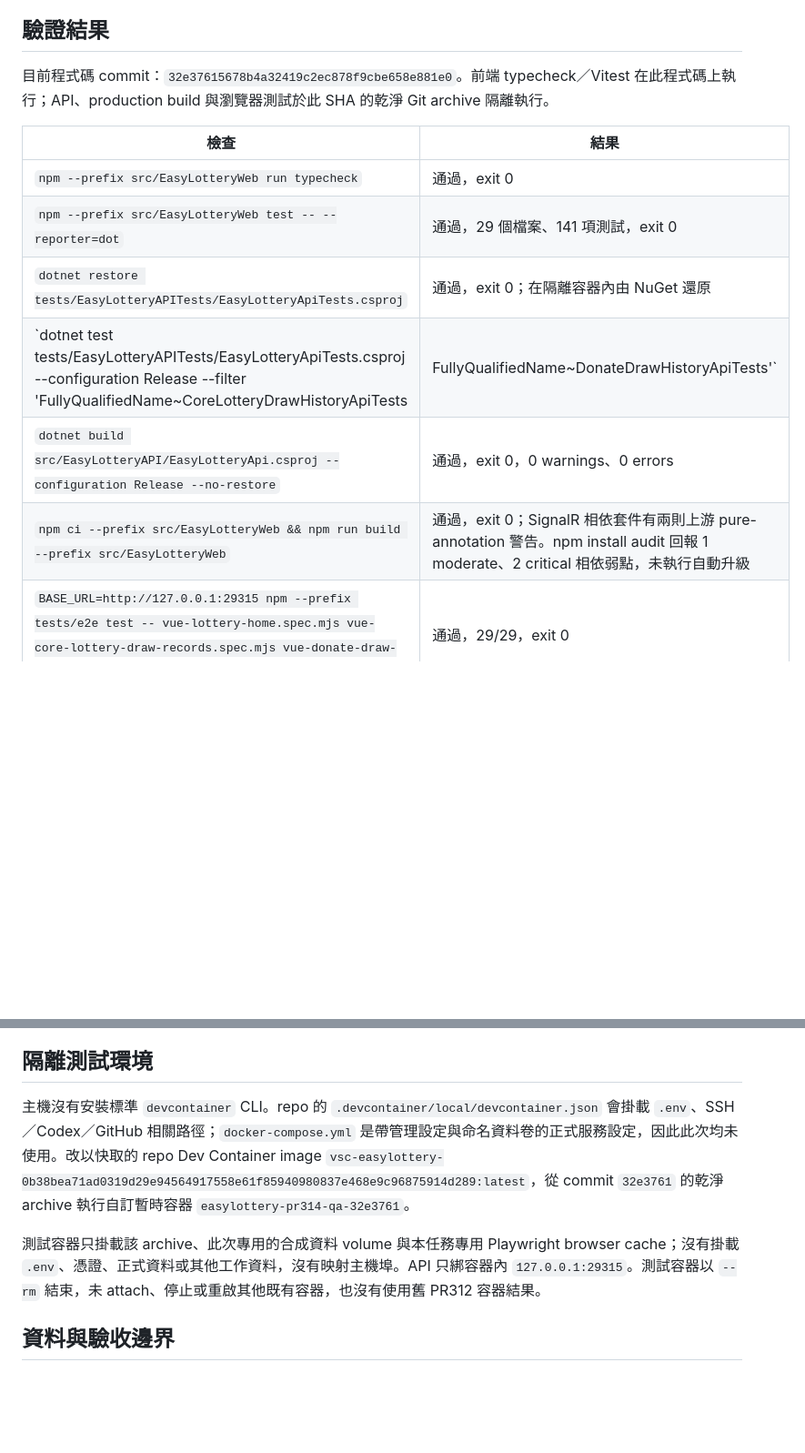
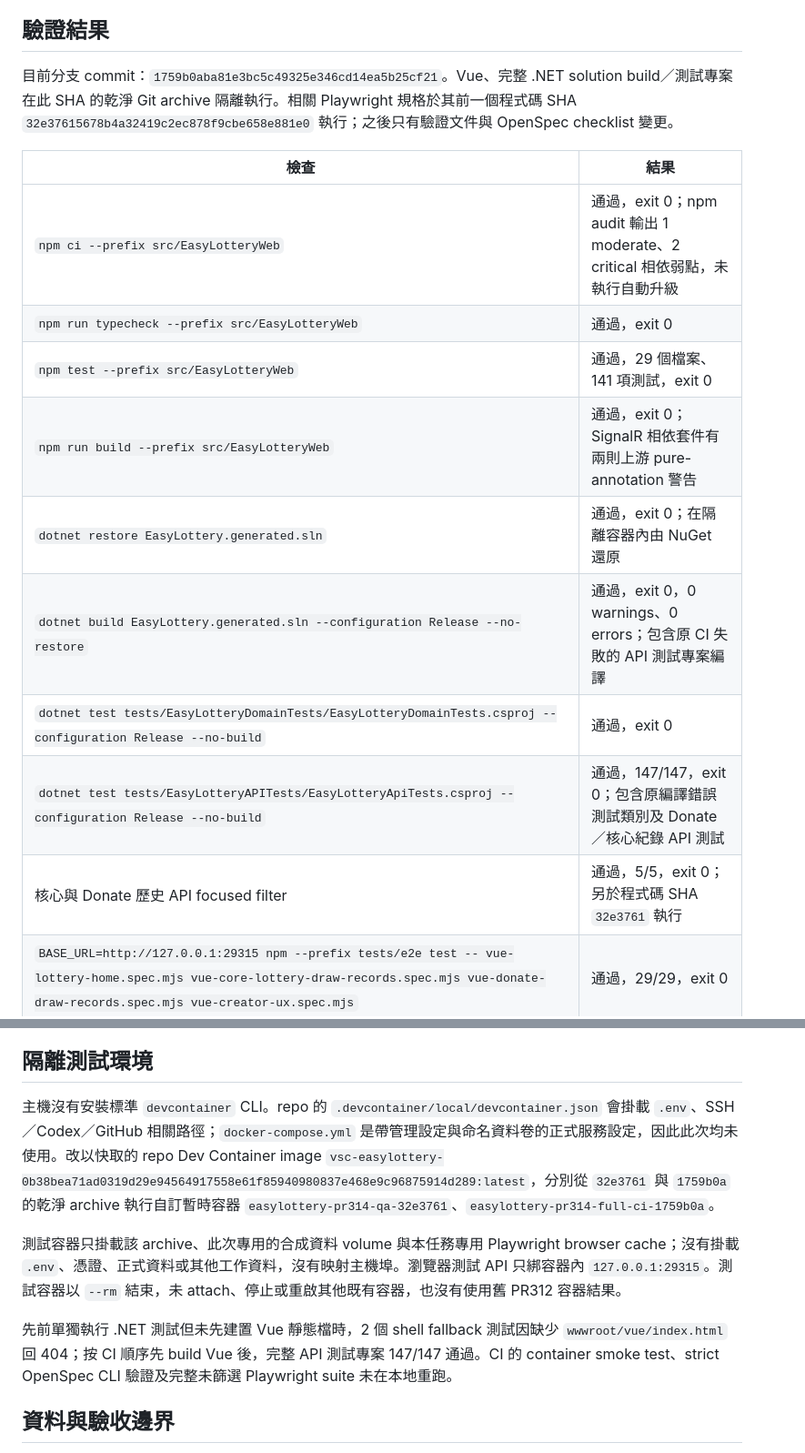
Before and after one commit to KonohaDerek/EasyLottery, a Markdown page: docs/verification/issue-295-313.md, 2 parts joined by grey strips. Shown at 91% size. Drawn GitHub-style; blank space fills up the shorter version.

Commit message:
docs: record full CI-order verification

```diff
--- a/docs/verification/issue-295-313.md
+++ b/docs/verification/issue-295-313.md
@@ -9,16 +9,19 @@
 
 ## 驗證結果
 
-目前程式碼 commit：`32e37615678b4a32419c2ec878f9cbe658e881e0`。前端 typecheck／Vitest 在此程式碼上執行；API、production build 與瀏覽器測試於此 SHA 的乾淨 Git archive 隔離執行。
+目前分支 commit：`1759b0aba81e3bc5c49325e346cd14ea5b25cf21`。Vue、完整 .NET solution build／測試專案在此 SHA 的乾淨 Git archive 隔離執行。相關 Playwright 規格於其前一個程式碼 SHA `32e37615678b4a32419c2ec878f9cbe658e881e0` 執行；之後只有驗證文件與 OpenSpec checklist 變更。
 
 | 檢查 | 結果 |
 | --- | --- |
-| `npm --prefix src/EasyLotteryWeb run typecheck` | 通過，exit 0 |
-| `npm --prefix src/EasyLotteryWeb test -- --reporter=dot` | 通過，29 個檔案、141 項測試，exit 0 |
-| `dotnet restore tests/EasyLotteryAPITests/EasyLotteryApiTests.csproj` | 通過，exit 0；在隔離容器內由 NuGet 還原 |
-| `dotnet test tests/EasyLotteryAPITests/EasyLotteryApiTests.csproj --configuration Release --filter 'FullyQualifiedName~CoreLotteryDrawHistoryApiTests|FullyQualifiedName~DonateDrawHistoryApiTests'` | 通過，5/5，exit 0 |
-| `dotnet build src/EasyLotteryAPI/EasyLotteryApi.csproj --configuration Release --no-restore` | 通過，exit 0，0 warnings、0 errors |
-| `npm ci --prefix src/EasyLotteryWeb && npm run build --prefix src/EasyLotteryWeb` | 通過，exit 0；SignalR 相依套件有兩則上游 pure-annotation 警告。npm install audit 回報 1 moderate、2 critical 相依弱點，未執行自動升級 |
+| `npm ci --prefix src/EasyLotteryWeb` | 通過，exit 0；npm audit 輸出 1 moderate、2 critical 相依弱點，未執行自動升級 |
+| `npm run typecheck --prefix src/EasyLotteryWeb` | 通過，exit 0 |
+| `npm test --prefix src/EasyLotteryWeb` | 通過，29 個檔案、141 項測試，exit 0 |
+| `npm run build --prefix src/EasyLotteryWeb` | 通過，exit 0；SignalR 相依套件有兩則上游 pure-annotation 警告 |
+| `dotnet restore EasyLottery.generated.sln` | 通過，exit 0；在隔離容器內由 NuGet 還原 |
+| `dotnet build EasyLottery.generated.sln --configuration Release --no-restore` | 通過，exit 0，0 warnings、0 errors；包含原 CI 失敗的 API 測試專案編譯 |
+| `dotnet test tests/EasyLotteryDomainTests/EasyLotteryDomainTests.csproj --configuration Release --no-build` | 通過，exit 0 |
+| `dotnet test tests/EasyLotteryAPITests/EasyLotteryApiTests.csproj --configuration Release --no-build` | 通過，147/147，exit 0；包含原編譯錯誤測試類別及 Donate／核心紀錄 API 測試 |
+| 核心與 Donate 歷史 API focused filter | 通過，5/5，exit 0；另於程式碼 SHA `32e3761` 執行 |
 | `BASE_URL=http://127.0.0.1:29315 npm --prefix tests/e2e test -- vue-lottery-home.spec.mjs vue-core-lottery-draw-records.spec.mjs vue-donate-draw-records.spec.mjs vue-creator-ux.spec.mjs` | 通過，29/29，exit 0 |
 | `node --check tests/e2e/vue-core-lottery-draw-records.spec.mjs` | 通過，exit 0 |
 | `git diff --check` | 通過，exit 0 |
@@ -27,9 +30,11 @@ Playwright 範圍包含桌機與 390px 窄版導覽群組、單一 active route
 
 ## 隔離測試環境
 
-主機沒有安裝標準 `devcontainer` CLI。repo 的 `.devcontainer/local/devcontainer.json` 會掛載 `.env`、SSH／Codex／GitHub 相關路徑；`docker-compose.yml` 是帶管理設定與命名資料卷的正式服務設定，因此此次均未使用。改以快取的 repo Dev Container image `vsc-easylottery-0b38bea71ad0319d29e94564917558e61f85940980837e468e9c96875914d289:latest`，從 commit `32e3761` 的乾淨 archive 執行自訂暫時容器 `easylottery-pr314-qa-32e3761`。
+主機沒有安裝標準 `devcontainer` CLI。repo 的 `.devcontainer/local/devcontainer.json` 會掛載 `.env`、SSH／Codex／GitHub 相關路徑；`docker-compose.yml` 是帶管理設定與命名資料卷的正式服務設定，因此此次均未使用。改以快取的 repo Dev Container image `vsc-easylottery-0b38bea71ad0319d29e94564917558e61f85940980837e468e9c96875914d289:latest`，分別從 `32e3761` 與 `1759b0a` 的乾淨 archive 執行自訂暫時容器 `easylottery-pr314-qa-32e3761`、`easylottery-pr314-full-ci-1759b0a`。
 
-測試容器只掛載該 archive、此次專用的合成資料 volume 與本任務專用 Playwright browser cache；沒有掛載 `.env`、憑證、正式資料或其他工作資料，沒有映射主機埠。API 只綁容器內 `127.0.0.1:29315`。測試容器以 `--rm` 結束，未 attach、停止或重啟其他既有容器，也沒有使用舊 PR312 容器結果。
+測試容器只掛載該 archive、此次專用的合成資料 volume 與本任務專用 Playwright browser cache；沒有掛載 `.env`、憑證、正式資料或其他工作資料，沒有映射主機埠。瀏覽器測試 API 只綁容器內 `127.0.0.1:29315`。測試容器以 `--rm` 結束，未 attach、停止或重啟其他既有容器，也沒有使用舊 PR312 容器結果。
+
+先前單獨執行 .NET 測試但未先建置 Vue 靜態檔時，2 個 shell fallback 測試因缺少 `wwwroot/vue/index.html` 回 404；按 CI 順序先 build Vue 後，完整 API 測試專案 147/147 通過。CI 的 container smoke test、strict OpenSpec CLI 驗證及完整未篩選 Playwright suite 未在本地重跑。
 
 ## 資料與驗收邊界
 
```
Also changed, not shown: 1 other file.
